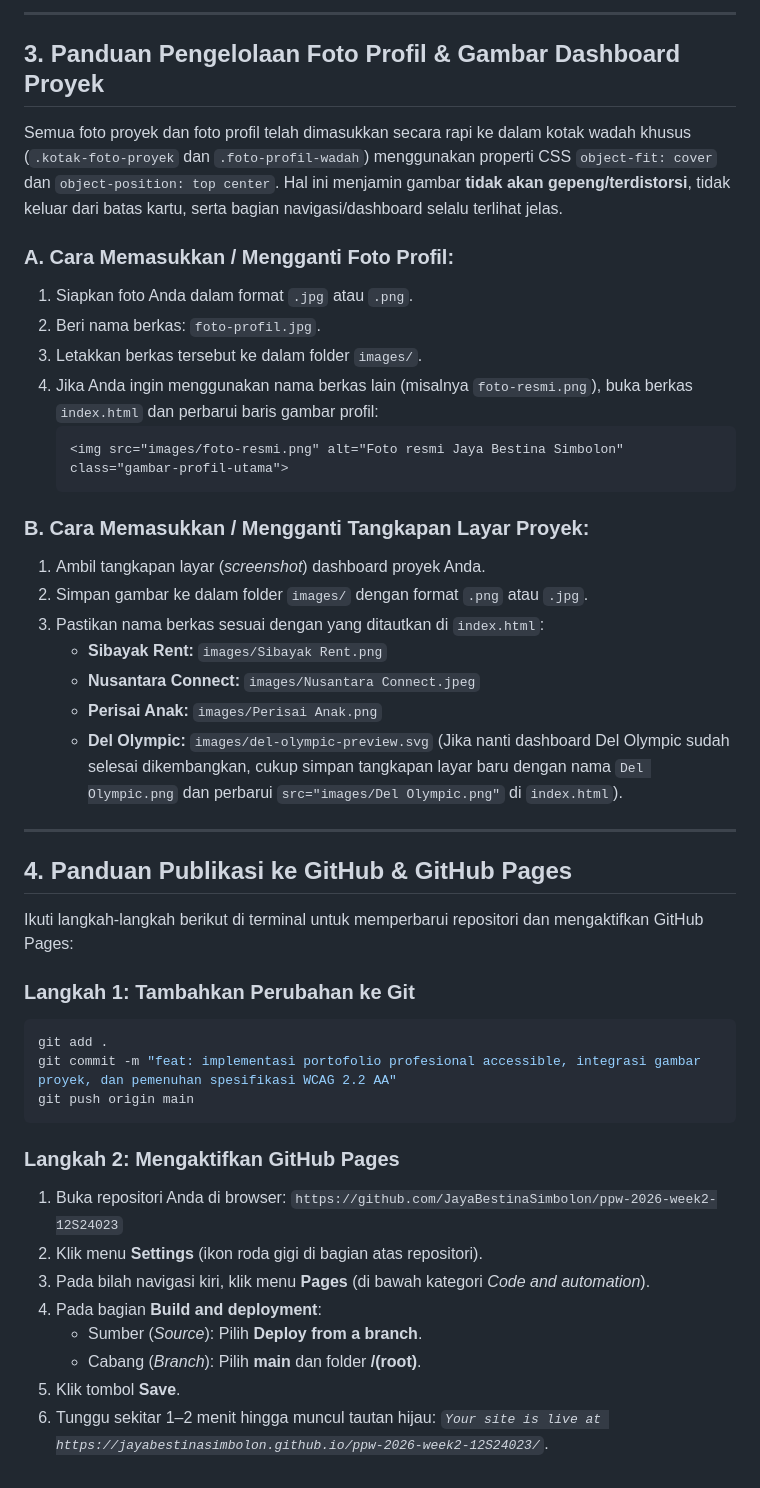
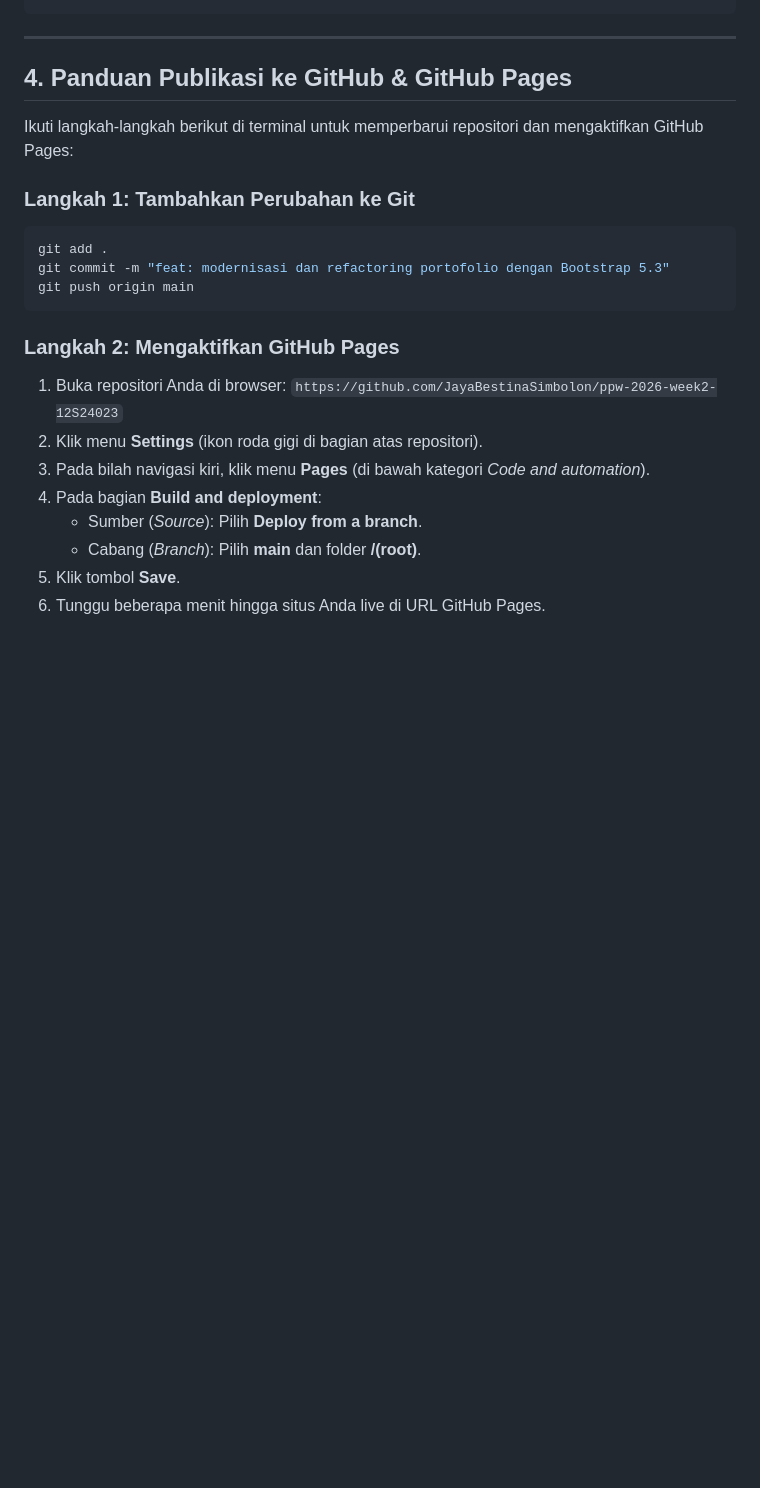
Before and after one commit to JayaBestinaSimbolon/ppw-2026-week2-12S24023, a Markdown page: README.md, the part around one of its changes. Drawn GitHub-style; blank space fills up the shorter version.

````diff
--- a/README.md
+++ b/README.md
@@ -91,28 +91,4 @@ ppw-2026-week2-12S24023/
 ```
-
----
-
-## 3. Panduan Pengelolaan Foto Profil & Gambar Dashboard Proyek
-
-Semua foto proyek dan foto profil telah dimasukkan secara rapi ke dalam kotak wadah khusus (`.kotak-foto-proyek` dan `.foto-profil-wadah`) menggunakan properti CSS `object-fit: cover` dan `object-position: top center`. Hal ini menjamin gambar **tidak akan gepeng/terdistorsi**, tidak keluar dari batas kartu, serta bagian navigasi/dashboard selalu terlihat jelas.
-
-### A. Cara Memasukkan / Mengganti Foto Profil:
-1. Siapkan foto Anda dalam format `.jpg` atau `.png`.
-2. Beri nama berkas: `foto-profil.jpg`.
-3. Letakkan berkas tersebut ke dalam folder `images/`.
-4. Jika Anda ingin menggunakan nama berkas lain (misalnya `foto-resmi.png`), buka berkas `index.html` dan perbarui baris gambar profil:
-   ```html
-   <img src="images/foto-resmi.png" alt="Foto resmi Jaya Bestina Simbolon" class="gambar-profil-utama">
-   ```
-
-### B. Cara Memasukkan / Mengganti Tangkapan Layar Proyek:
-1. Ambil tangkapan layar (*screenshot*) dashboard proyek Anda.
-2. Simpan gambar ke dalam folder `images/` dengan format `.png` atau `.jpg`.
-3. Pastikan nama berkas sesuai dengan yang ditautkan di `index.html`:
-   - **Sibayak Rent:** `images/Sibayak Rent.png`
-   - **Nusantara Connect:** `images/Nusantara Connect.jpeg`
-   - **Perisai Anak:** `images/Perisai Anak.png`
-   - **Del Olympic:** `images/del-olympic-preview.svg` (Jika nanti dashboard Del Olympic sudah selesai dikembangkan, cukup simpan tangkapan layar baru dengan nama `Del Olympic.png` dan perbarui `src="images/Del Olympic.png"` di `index.html`).
 
 ---
 
@@ -123,7 +99,7 @@ Ikuti langkah-langkah berikut di terminal untuk memperbarui repositori dan menga
 ### Langkah 1: Tambahkan Perubahan ke Git
 ```bash
 git add .
-git commit -m "feat: implementasi portofolio profesional accessible, integrasi gambar proyek, dan pemenuhan spesifikasi WCAG 2.2 AA"
+git commit -m "feat: modernisasi dan refactoring portofolio dengan Bootstrap 5.3"
 git push origin main
 ```
 
@@ -135,5 +111,4 @@ git push origin main
    - Sumber (*Source*): Pilih **Deploy from a branch**.
    - Cabang (*Branch*): Pilih **main** dan folder **/(root)**.
 5. Klik tombol **Save**.
-6. Tunggu sekitar 1–2 menit hingga muncul tautan hijau:
-   *`Your site is live at https://jayabestinasimbolon.github.io/ppw-2026-week2-12S24023/`*.
+6. Tunggu beberapa menit hingga situs Anda live di URL GitHub Pages.
````
Also changed, not shown: other parts of README.md (+66 -66 lines).
